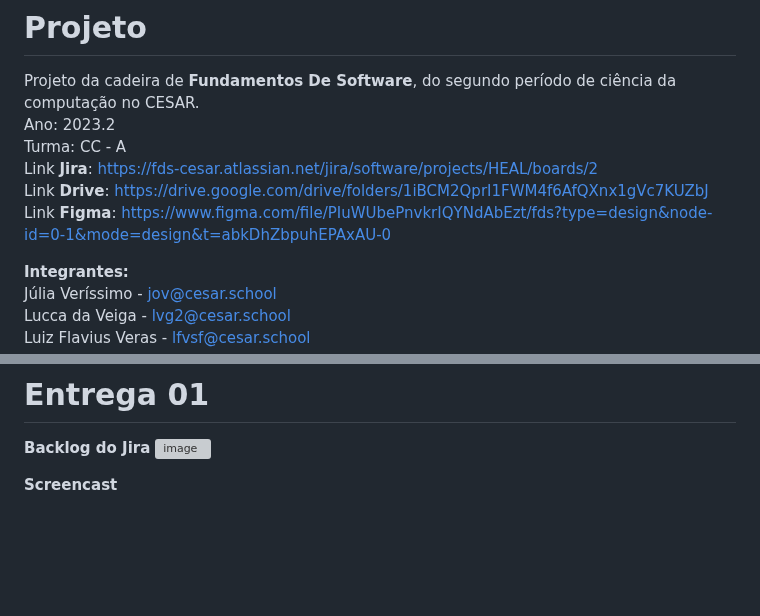
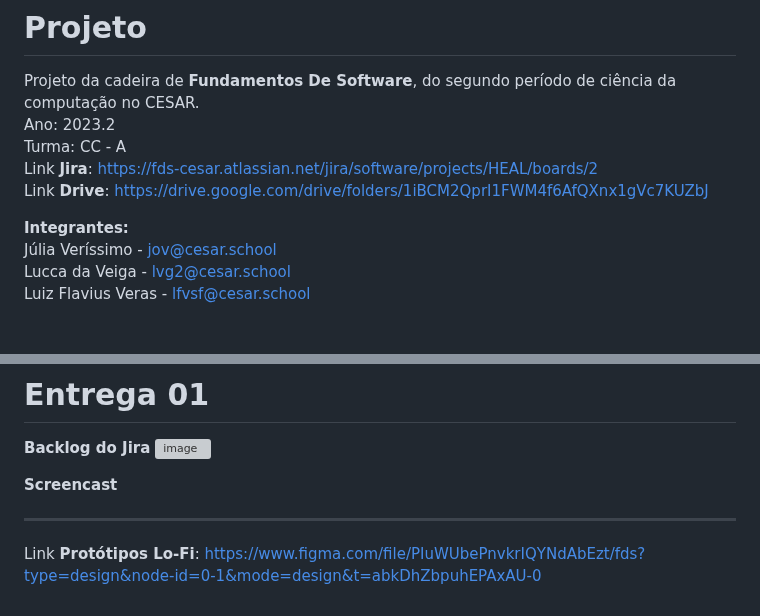
Before and after one commit to Luiiizks/Projeto-Healthy, a Markdown page: README.md, 2 parts joined by grey strips. GitHub-like rendering; blank space fills up the shorter version; grey boxes are pictures that could not be loaded.

```diff
--- a/README.md
+++ b/README.md
@@ -14,7 +14,7 @@ Ano: 2023.2 <br/>
 Turma: CC - A <br/>
 Link **Jira**: https://fds-cesar.atlassian.net/jira/software/projects/HEAL/boards/2 <br/>
 Link **Drive**: https://drive.google.com/drive/folders/1iBCM2QprI1FWM4f6AfQXnx1gVc7KUZbJ <br/>
-Link **Figma**: https://www.figma.com/file/PIuWUbePnvkrIQYNdAbEzt/fds?type=design&node-id=0-1&mode=design&t=abkDhZbpuhEPAxAU-0
+
 
 **Integrantes:** <br/>
 Júlia Veríssimo - jov@cesar.school <br/>
@@ -32,3 +32,6 @@ Professor: Ricardo Araujo Costa.
 ![image](https://github.com/Luiiizks/Projeto-FDS/assets/109395661/ef2fec8f-9033-47a8-ad23-3d01ced4d447)
 
 **Screencast**
+
+****
+Link **Protótipos Lo-Fi**: https://www.figma.com/file/PIuWUbePnvkrIQYNdAbEzt/fds?type=design&node-id=0-1&mode=design&t=abkDhZbpuhEPAxAU-0
```
